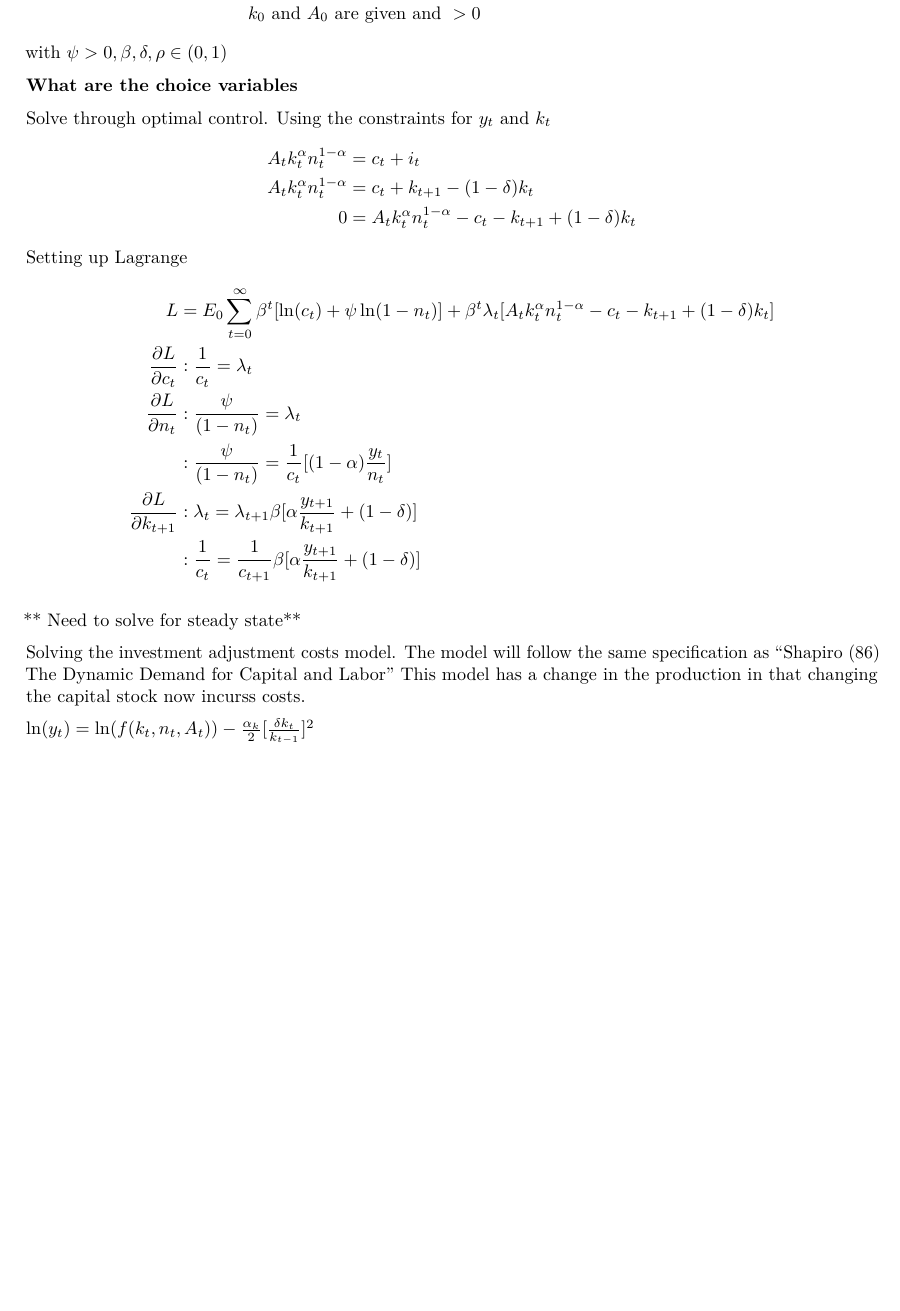
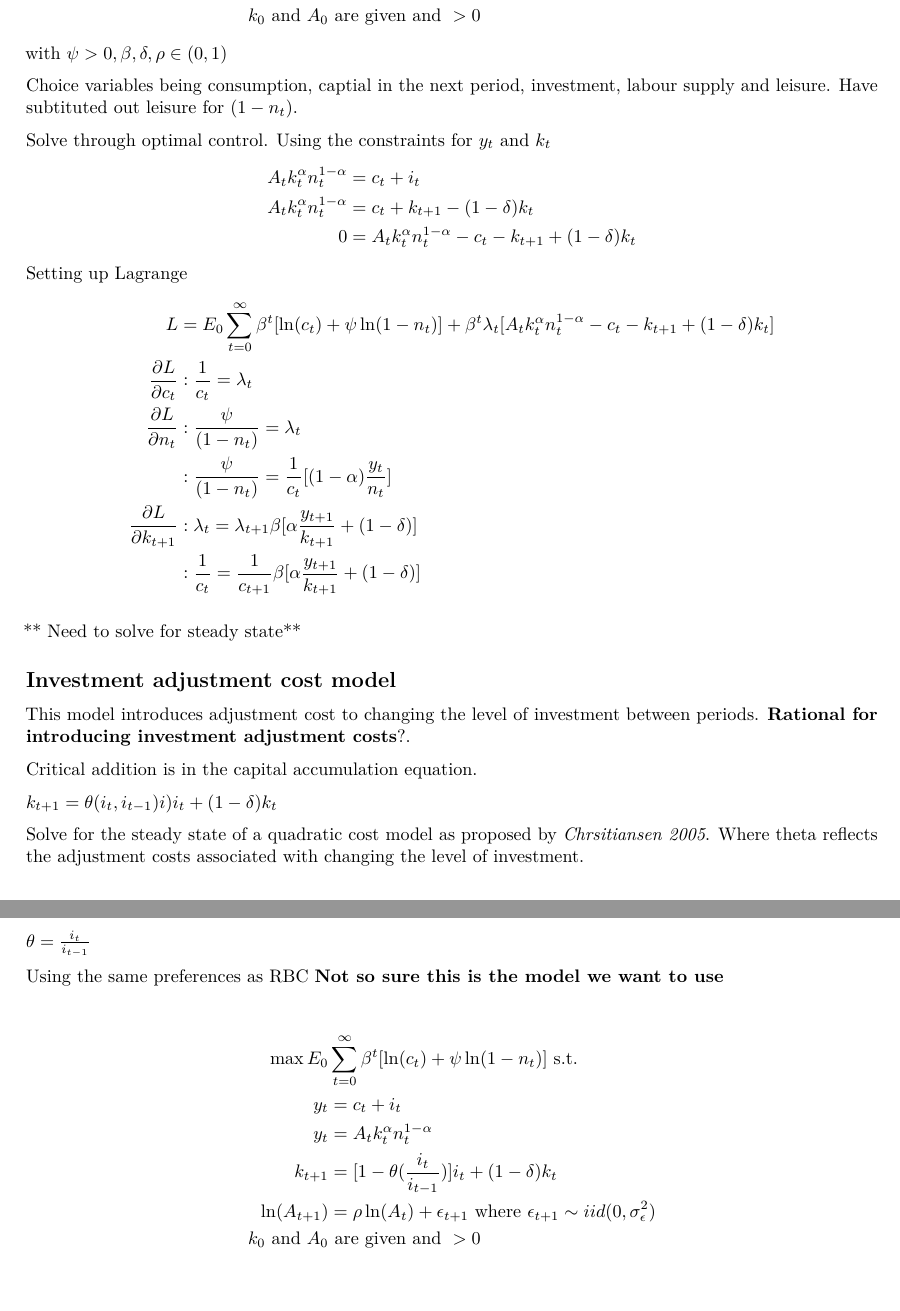
Before and after one commit to DavidsRiver/724-FinalProject, an R Markdown document (MacroProject.Rmd): part of page 2 of 2 before the commit and two parts of pages 2 and 3 of 3 after it, the two joined at a grey line, cut so that both start at the same text, the shorter picture padded with empty space. Rendered offline with R 4.5, knitr and Pandoc, then LaTeX, with nearby package versions.

Commit message:
added investment adjustment costs

```diff
--- a/MacroProject.Rmd
+++ b/MacroProject.Rmd
@@ -61,7 +61,7 @@ k_0 \textrm{ and } A_0 & \textrm{ are given and } > 0
 \end{align*}
 with $\psi > 0,\beta,\delta,\rho \in (0,1)$
 
-**What are the choice variables**
+Choice variables being consumption, captial in the next period, investment, labour supply and leisure. Have subtituted out leisure for $(1-n_t)$.
 
 Solve through optimal control. Using the constraints for $y_t$ and $k_t$
 \begin{align*}
@@ -81,7 +81,25 @@ L &=  E_0 \sum^\infty_{t=0} \beta ^t [ \ln (c_t) + \psi \ln(1 - n_t)]  + \beta^t
 
 ** Need to solve for steady state**
 
-Solving the investment adjustment costs model. The model will follow the same specification as "Shapiro (86) The Dynamic Demand for Capital and Labor"
-This model has a change in the production in that changing the capital stock now incurss costs.
+## Investment adjustment cost model
 
-$\ln(y_t) = \ln(f(k_t,n_t,A_t))  - \frac{\alpha_k}{2}[\frac{\delta k_t}{k_{t-1}}]^2$
+This model introduces adjustment cost to changing the level of investment between periods. **Rational for introducing investment adjustment costs**?.
+
+Critical addition is in the capital accumulation equation.
+
+$k_{t+1} = \theta(i_t,i_{t-1})i)i_t + (1-\delta)k_t$
+
+Solve for the steady state of a quadratic cost model as proposed by *Chrsitiansen 2005*. Where theta reflects the adjustment costs associated with changing the level of investment.
+
+$\theta = \frac{i_t}{i_{t-1}}$
+
+Using the same preferences as RBC **Not so sure this is the model we want to use**
+
+\begin{align*}
+\max E_0 & \sum^\infty_{t=0} \beta ^t [ \ln (c_t) + \psi \ln(1 - n_t)] \textrm{      s.t.}\\
+ y_t &= c_t + i_t \\
+ y_t &= A_t k_t^\alpha n_t^{1-\alpha}\\
+ k_{t+1} &= [1- \theta(\frac{i_t}{i_{t-1}})]i_t + (1-\delta)k_t \\
+ \ln (A_{t+1}) &= \rho \ln (A_t) + \epsilon_{t+1} \textrm{   where     }\epsilon_{t+1} \sim iid(0, \sigma^2_\epsilon)\\
+k_0 \textrm{ and } A_0 & \textrm{ are given and } > 0
+\end{align*}
```
Also changed, not shown: MacroProject.pdf, 1 other file.
